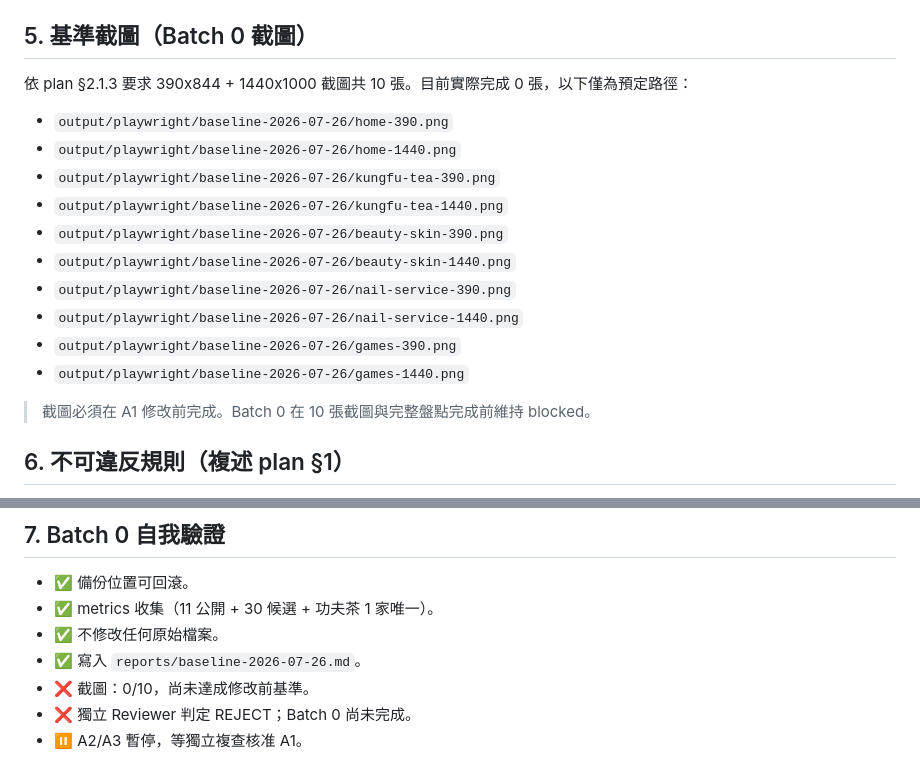
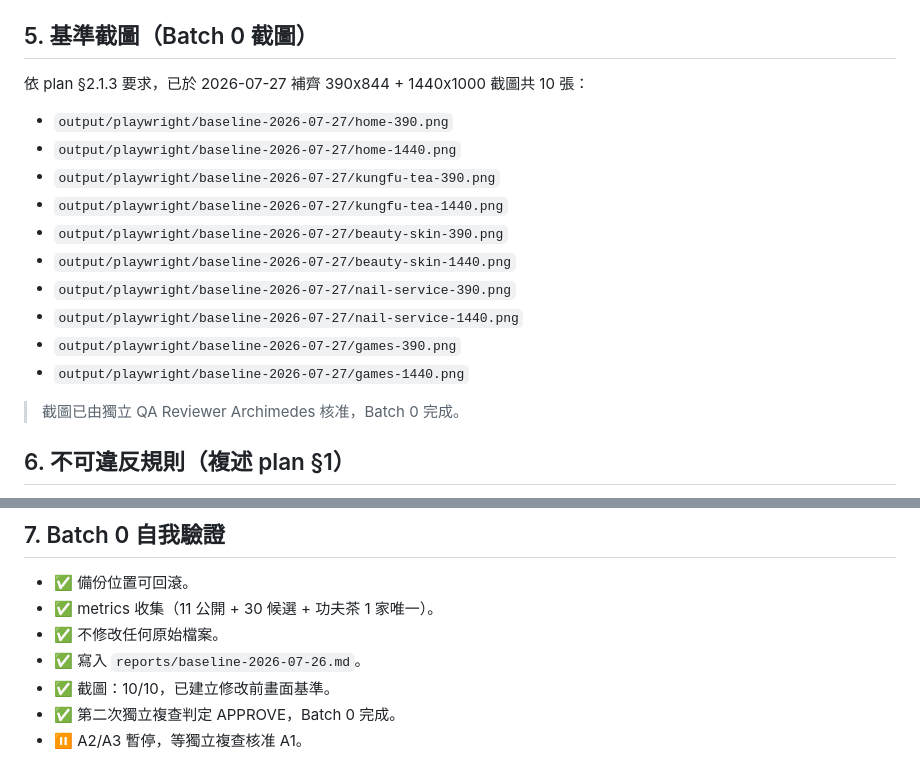
Before and after one commit to sky770825/yangmeilife, a Markdown page: reports/baseline-2026-07-26.md, 2 parts joined by grey strips. Drawn GitHub-style.

Commit message:
Complete baseline evidence

```diff
--- a/reports/baseline-2026-07-26.md
+++ b/reports/baseline-2026-07-26.md
@@ -56,19 +56,19 @@
 
 ## 5. 基準截圖（Batch 0 截圖）
 
-依 plan §2.1.3 要求 390x844 + 1440x1000 截圖共 10 張。目前實際完成 0 張，以下僅為預定路徑：
-- `output/playwright/baseline-2026-07-26/home-390.png`
-- `output/playwright/baseline-2026-07-26/home-1440.png`
-- `output/playwright/baseline-2026-07-26/kungfu-tea-390.png`
-- `output/playwright/baseline-2026-07-26/kungfu-tea-1440.png`
-- `output/playwright/baseline-2026-07-26/beauty-skin-390.png`
-- `output/playwright/baseline-2026-07-26/beauty-skin-1440.png`
-- `output/playwright/baseline-2026-07-26/nail-service-390.png`
-- `output/playwright/baseline-2026-07-26/nail-service-1440.png`
-- `output/playwright/baseline-2026-07-26/games-390.png`
-- `output/playwright/baseline-2026-07-26/games-1440.png`
+依 plan §2.1.3 要求，已於 2026-07-27 補齊 390x844 + 1440x1000 截圖共 10 張：
+- `output/playwright/baseline-2026-07-27/home-390.png`
+- `output/playwright/baseline-2026-07-27/home-1440.png`
+- `output/playwright/baseline-2026-07-27/kungfu-tea-390.png`
+- `output/playwright/baseline-2026-07-27/kungfu-tea-1440.png`
+- `output/playwright/baseline-2026-07-27/beauty-skin-390.png`
+- `output/playwright/baseline-2026-07-27/beauty-skin-1440.png`
+- `output/playwright/baseline-2026-07-27/nail-service-390.png`
+- `output/playwright/baseline-2026-07-27/nail-service-1440.png`
+- `output/playwright/baseline-2026-07-27/games-390.png`
+- `output/playwright/baseline-2026-07-27/games-1440.png`
 
-> 截圖必須在 A1 修改前完成。Batch 0 在 10 張截圖與完整盤點完成前維持 blocked。
+> 截圖已由獨立 QA Reviewer Archimedes 核准，Batch 0 完成。
 
 ## 6. 不可違反規則（複述 plan §1）
 
@@ -89,6 +89,6 @@
 - ✅ metrics 收集（11 公開 + 30 候選 + 功夫茶 1 家唯一）。
 - ✅ 不修改任何原始檔案。
 - ✅ 寫入 `reports/baseline-2026-07-26.md`。
-- ❌ 截圖：0/10，尚未達成修改前基準。
-- ❌ 獨立 Reviewer 判定 REJECT；Batch 0 尚未完成。
+- ✅ 截圖：10/10，已建立修改前畫面基準。
+- ✅ 第二次獨立複查判定 APPROVE，Batch 0 完成。
 - ⏸ A2/A3 暫停，等獨立複查核准 A1。
```
Also changed, not shown: 1 other file.
